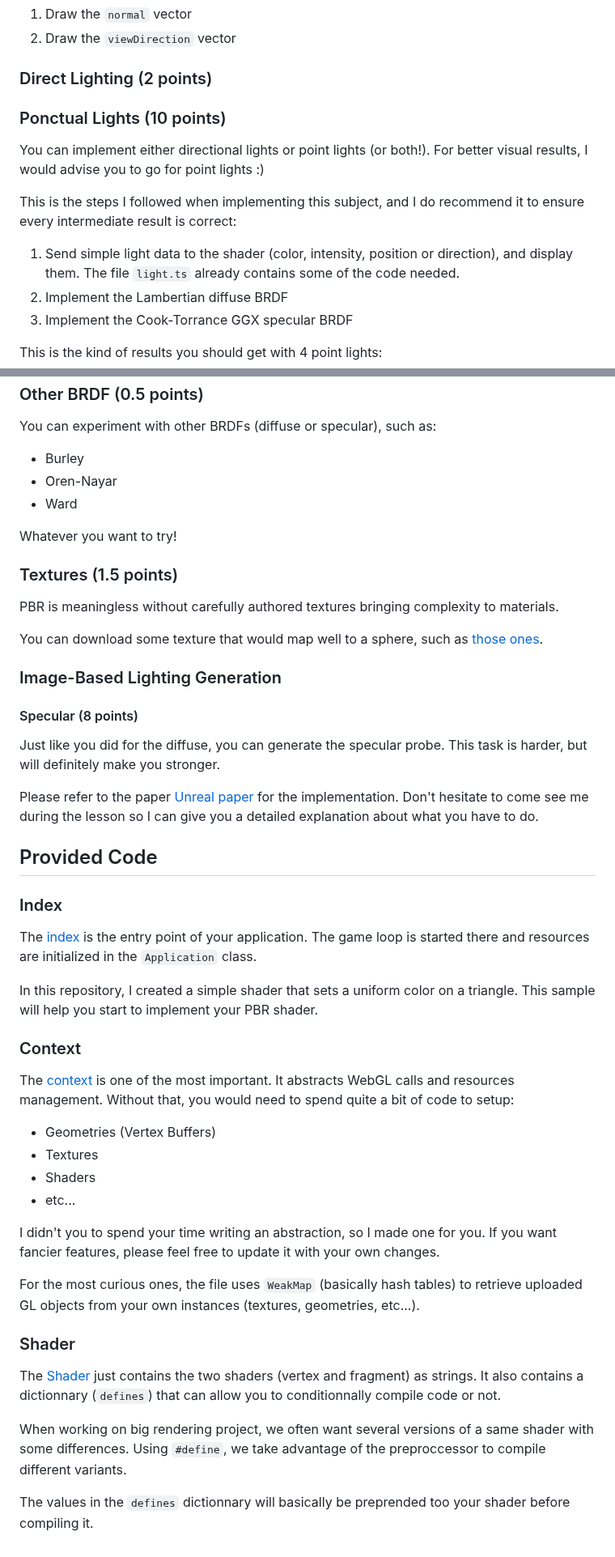
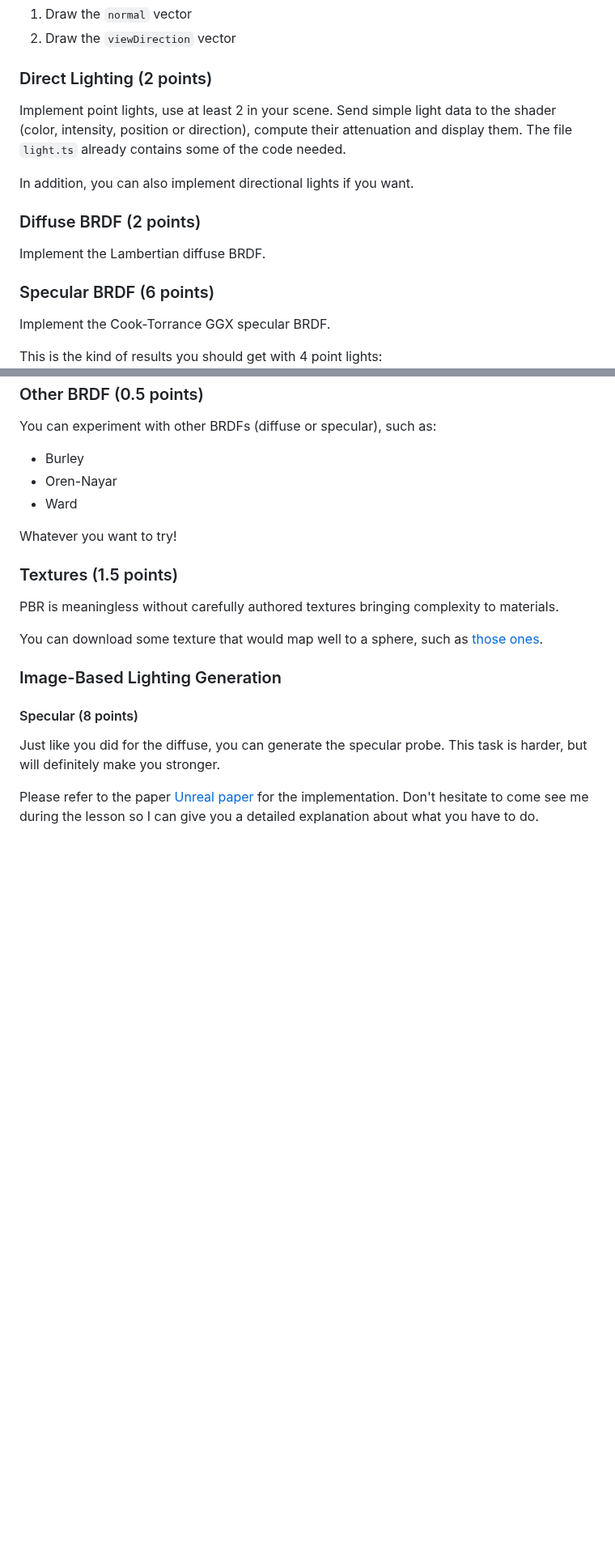
Before and after one commit to thibautambrosino/REPR, a Markdown page: README.md, 2 parts joined by grey strips. Shown at 81% size. Drawn GitHub-style; blank space fills up the shorter version.

```diff
--- a/README.md
+++ b/README.md
@@ -55,19 +80,17 @@ This short part will help you discover the code. It will be used in the next sec
 
 
 ### Direct Lighting (2 points)
+Implement point lights, use at least 2 in your scene.
+Send simple light data to the shader (color, intensity, position or direction), compute their attenuation and display them.
+The file `light.ts` already contains some of the code needed.
 
+In addition, you can also implement directional lights if you want.
 
+### Diffuse BRDF (2 points)
+Implement the Lambertian diffuse BRDF.
 
-### Ponctual Lights (10 points)
-You can implement either directional lights or point lights (or both!). For better visual results,
-I would advise you to go for point lights :)
-
-This is the steps I followed when implementing this subject, and I do recommend it
-to ensure every intermediate result is correct:
-
-1. Send simple light data to the shader (color, intensity, position or direction), and display them. The file `light.ts` already contains some of the code needed.
-2. Implement the Lambertian diffuse BRDF
-3. Implement the Cook-Torrance GGX specular BRDF
+### Specular BRDF (6 points)
+Implement the Cook-Torrance GGX specular BRDF.
 
 This is the kind of results you should get with 4 point lights:
 ![Example of results you should obtain with point lights](./screenshots/pointlights.jpg)
@@ -157,37 +180,3 @@ You can download some texture that would map well to a sphere, such as [those on
 Just like you did for the diffuse, you can generate the specular probe. This task is harder, but will definitely make you stronger.
 
 Please refer to the paper [Unreal paper](https://cdn2.unrealengine.com/Resources/files/2013SiggraphPresentationsNotes-26915738.pdf) for the implementation. Don't hesitate to come see me during the lesson so I can give you a detailed explanation about what you have to do.
-
-
-## Provided Code
-
-### Index
-The [index](./src/index.ts) is the entry point of your application. The game loop is started there
-and resources are initialized in the `Application` class.
-
-In this repository, I created a simple shader that sets a uniform color on a triangle. This sample
-will help you start to implement your PBR shader.
-
-### Context
-The [context](./src/gl.ts) is one of the most important. It abstracts WebGL calls and resources management.
-Without that, you would need to spend quite a bit of code to setup:
-* Geometries (Vertex Buffers)
-* Textures
-* Shaders
-* etc...
-
-I didn't you to spend your time writing an abstraction, so I made one for you. If you want fancier features, please
-feel free to update it with your own changes.
-
-For the most curious ones, the file uses `WeakMap` (basically hash tables) to retrieve uploaded GL objects
-from your own instances (textures, geometries, etc...).
-
-
-### Shader
-The [Shader](./src/shader/shader.ts) just contains the two shaders (vertex and fragment) as strings.
-It also contains a dictionnary (`defines`) that can allow you to conditionnally compile code or not.
-
-When working on big rendering project, we often want several versions of a same shader with some differences.
-Using `#define`, we take advantage of the preproccessor to compile different variants.
-
-The values in the `defines` dictionnary will basically be preprended too your shader before compiling it.
```
Also changed, not shown: other parts of README.md (+32 -7 lines).
